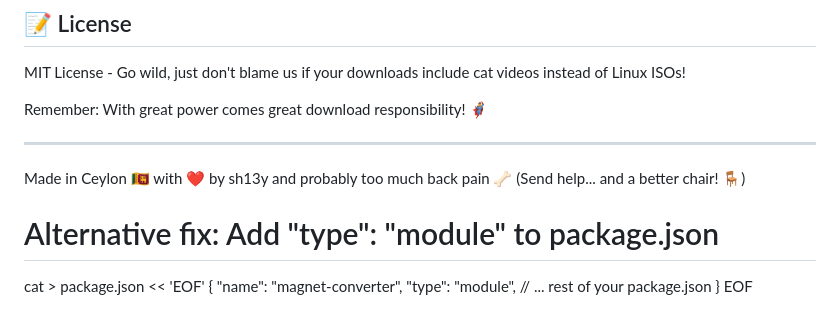
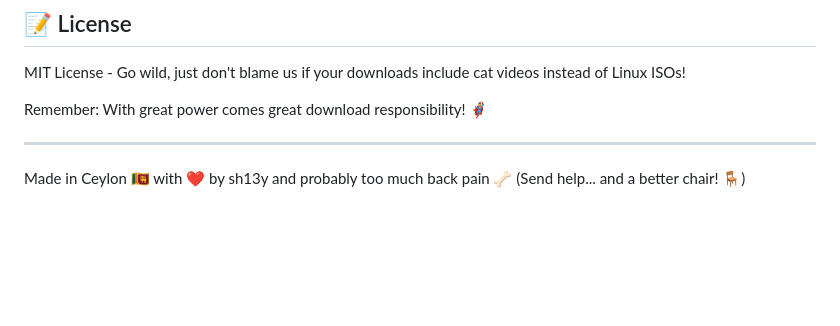
Before and after one commit to sh13y/Magnet-Link-To-Direct-Link-Web-App, a Markdown page: README.md, the part around the change. Drawn GitHub-style; blank space fills up the shorter version.

```diff
--- a/README.md
+++ b/README.md
@@ -439,12 +439,3 @@ Remember: With great power comes great download responsibility! 🦸‍♂️
 ---
 Made in Ceylon 🇱🇰 with ❤️ by sh13y and probably too much back pain 🦴
 (Send help... and a better chair! 🪑)
-
-# Alternative fix: Add "type": "module" to package.json
-cat > package.json << 'EOF'
-{
-  "name": "magnet-converter",
-  "type": "module",
-  // ... rest of your package.json
-}
-EOF
```
